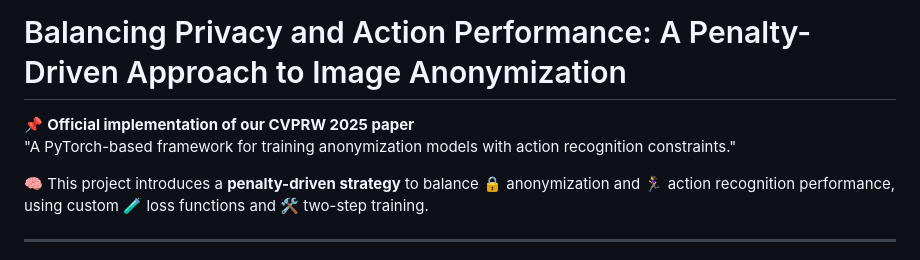
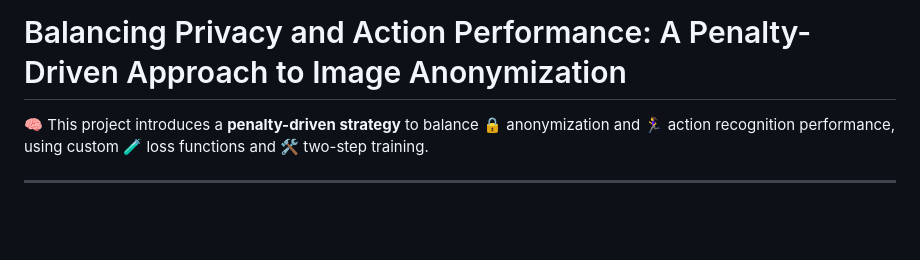
Before and after one commit to Rabusi/Balancing-Privacy-and-Action-Performance-A-Penalty-Driven-Approach-to-Image-Anonymization, a Markdown page: README.md, the part around the change. Rendered like a GitHub page; blank space fills up the shorter version.

```diff
--- a/README.md
+++ b/README.md
@@ -1,7 +1,4 @@
 # Balancing Privacy and Action Performance: A Penalty-Driven Approach to Image Anonymization
-
-📌 **Official implementation of our CVPRW 2025 paper**
-"A PyTorch-based framework for training anonymization models with action recognition constraints."
 
 🧠 This project introduces a **penalty-driven strategy** to balance 🔒 anonymization and 🏃‍♀️ action recognition performance, using custom 🧪 loss functions and 🛠️ two-step training.
 
```
